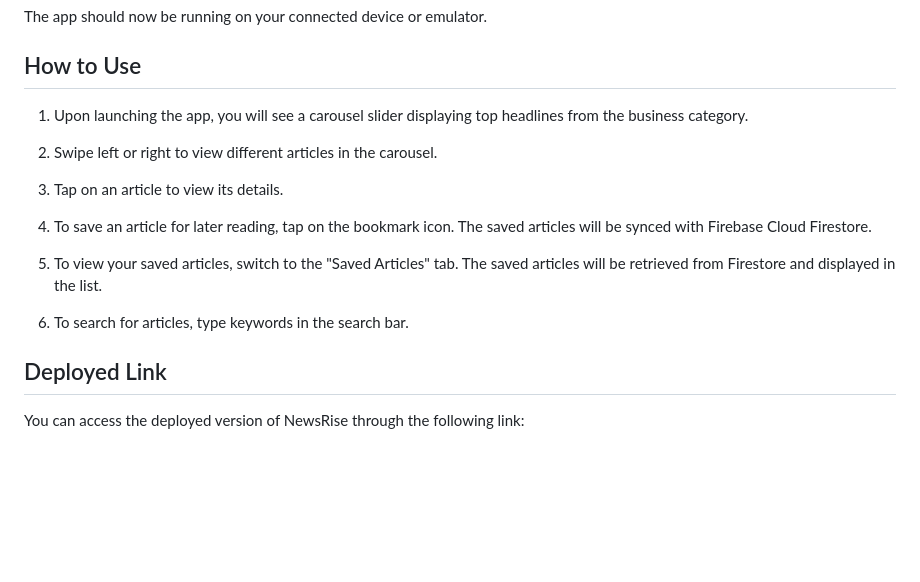
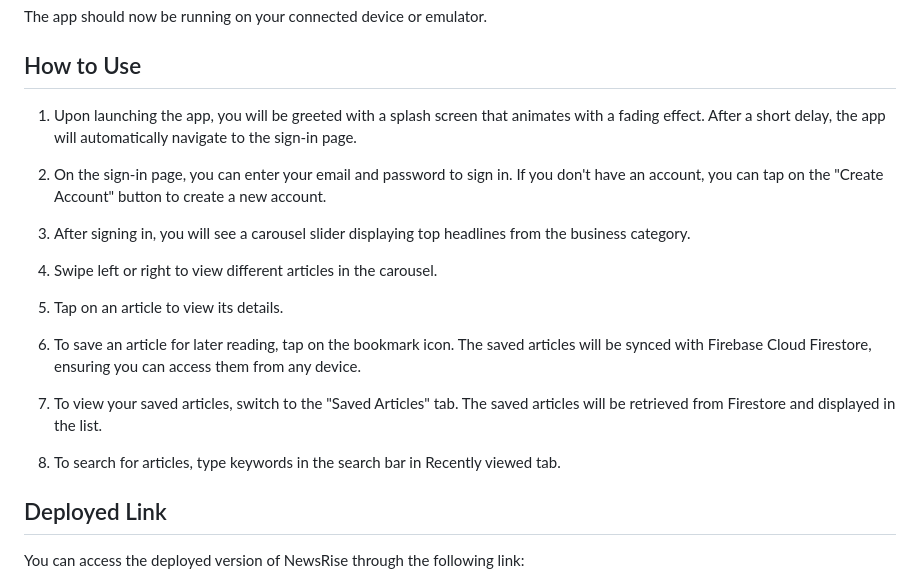
Before and after one commit to shubhsardana29/newsrise, a Markdown page: README.md, the part around the change. Drawn GitHub-style; blank space fills up the shorter version.

```diff
--- a/README.md
+++ b/README.md
@@ -53,17 +53,18 @@ The app should now be running on your connected device or emulator.
 
 ## How to Use
 
-1. Upon launching the app, you will see a carousel slider displaying top headlines from the business category.
+1. Upon launching the app, you will be greeted with a splash screen that animates with a fading effect. After a short delay, the app will automatically navigate to the sign-in page.
 
-2. Swipe left or right to view different articles in the carousel.
+2. On the sign-in page, you can enter your email and password to sign in. If you don't have an account, you can tap on the "Create Account" button to create a new account.
+3. After signing in, you will see a carousel slider displaying top headlines from the business category.
+4. Swipe left or right to view different articles in the carousel.
+5. Tap on an article to view its details.
 
-3. Tap on an article to view its details.
+6. To save an article for later reading, tap on the bookmark icon. The saved articles will be synced with Firebase Cloud Firestore, ensuring you can access them from any device.
 
-4. To save an article for later reading, tap on the bookmark icon. The saved articles will be synced with Firebase Cloud Firestore.
+7. To view your saved articles, switch to the "Saved Articles" tab. The saved articles will be retrieved from Firestore and displayed in the list.
 
-5. To view your saved articles, switch to the "Saved Articles" tab. The saved articles will be retrieved from Firestore and displayed in the list.
-
-6. To search for articles, type keywords in the search bar.
+8. To search for articles, type keywords in the search bar in Recently viewed tab.
 
 ## Deployed Link
 
```
